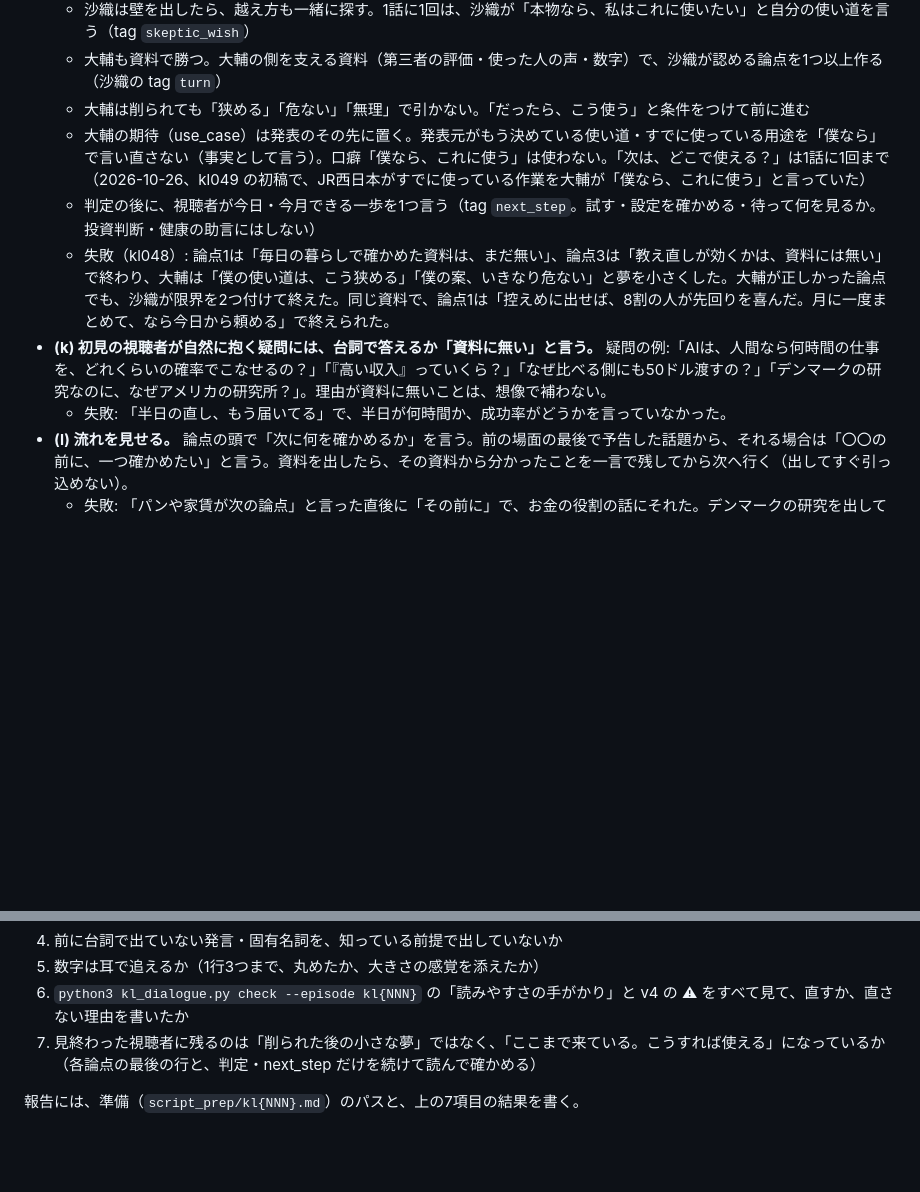
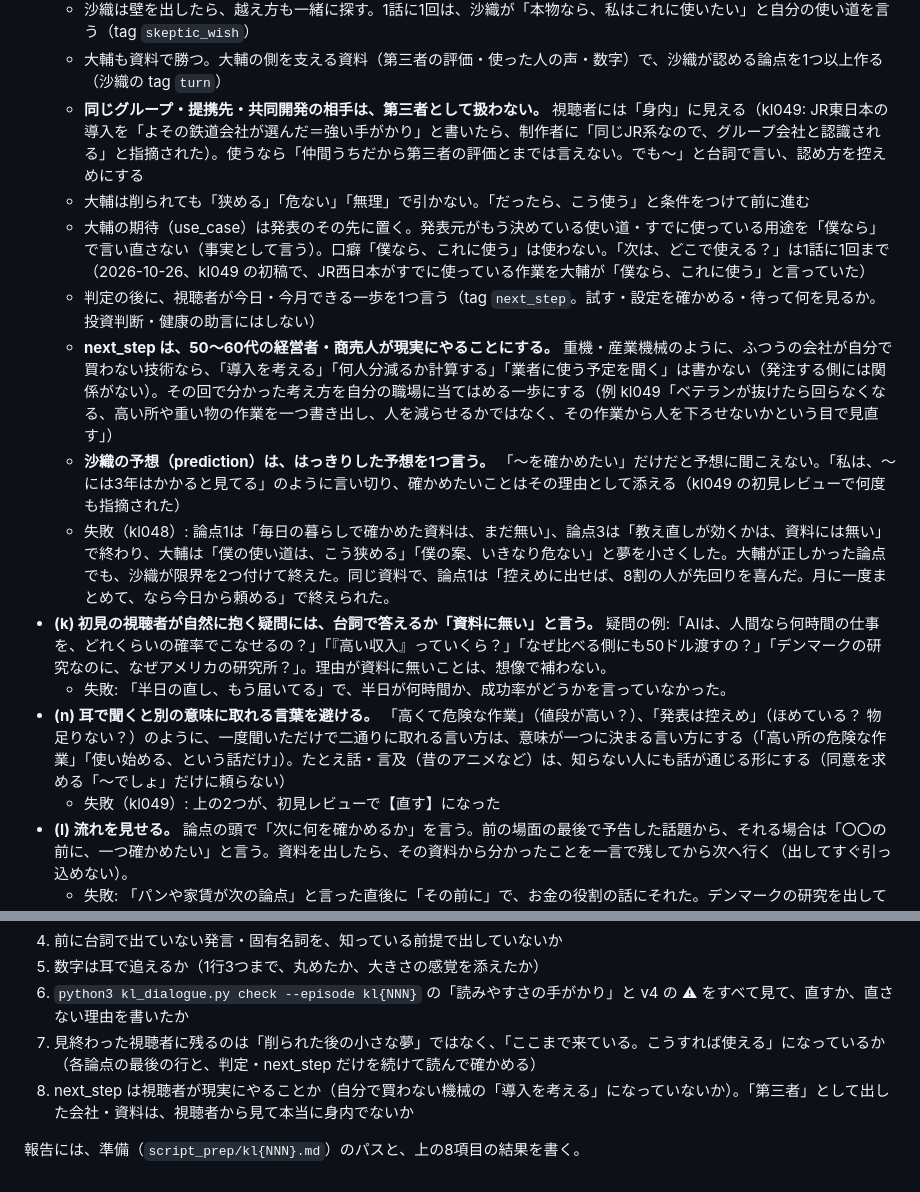
Before and after one commit to narunakajima/kagaku-life, a Markdown page: kl_prompts/script_writer_rules.md, 2 parts joined by grey strips. Drawn GitHub-style; blank space fills up the shorter version.

Commit message:
書き手の規則に kl049 の教訓を追加（現実的な next_step、身内を第三者扱いしない、沙織の予想は言い切る、二通りに取れる言葉を避ける）
Co-Authored-By: Claude Opus 5.5 <noreply@anthropic.com>

```diff
--- a/kl_prompts/script_writer_rules.md
+++ b/kl_prompts/script_writer_rules.md
@@ -39,12 +39,17 @@
   - 論点は「壁 → 越え方 → 残った手応え」の順で進め、**論点の最後の行は残った手応え**（tag `hope`）。限界・「まだ測っていない」は越え方の前に言い終える
   - 沙織は壁を出したら、越え方も一緒に探す。1話に1回は、沙織が「本物なら、私はこれに使いたい」と自分の使い道を言う（tag `skeptic_wish`）
   - 大輔も資料で勝つ。大輔の側を支える資料（第三者の評価・使った人の声・数字）で、沙織が認める論点を1つ以上作る（沙織の tag `turn`）
+  - **同じグループ・提携先・共同開発の相手は、第三者として扱わない。** 視聴者には「身内」に見える（kl049: JR東日本の導入を「よその鉄道会社が選んだ＝強い手がかり」と書いたら、制作者に「同じJR系なので、グループ会社と認識される」と指摘された）。使うなら「仲間うちだから第三者の評価とまでは言えない。でも〜」と台詞で言い、認め方を控えめにする
   - 大輔は削られても「狭める」「危ない」「無理」で引かない。「だったら、こう使う」と条件をつけて前に進む
   - 大輔の期待（use_case）は発表のその先に置く。発表元がもう決めている使い道・すでに使っている用途を「僕なら」で言い直さない（事実として言う）。口癖「僕なら、これに使う」は使わない。「次は、どこで使える？」は1話に1回まで（2026-10-26、kl049 の初稿で、JR西日本がすでに使っている作業を大輔が「僕なら、これに使う」と言っていた）
   - 判定の後に、視聴者が今日・今月できる一歩を1つ言う（tag `next_step`。試す・設定を確かめる・待って何を見るか。投資判断・健康の助言にはしない）
+  - **next_step は、50〜60代の経営者・商売人が現実にやることにする。** 重機・産業機械のように、ふつうの会社が自分で買わない技術なら、「導入を考える」「何人分減るか計算する」「業者に使う予定を聞く」は書かない（発注する側には関係がない）。その回で分かった考え方を自分の職場に当てはめる一歩にする（例 kl049「ベテランが抜けたら回らなくなる、高い所や重い物の作業を一つ書き出し、人を減らせるかではなく、その作業から人を下ろせないかという目で見直す」）
+  - **沙織の予想（prediction）は、はっきりした予想を1つ言う。** 「〜を確かめたい」だけだと予想に聞こえない。「私は、〜には3年はかかると見てる」のように言い切り、確かめたいことはその理由として添える（kl049 の初見レビューで何度も指摘された）
   - 失敗（kl048）: 論点1は「毎日の暮らしで確かめた資料は、まだ無い」、論点3は「教え直しが効くかは、資料には無い」で終わり、大輔は「僕の使い道は、こう狭める」「僕の案、いきなり危ない」と夢を小さくした。大輔が正しかった論点でも、沙織が限界を2つ付けて終えた。同じ資料で、論点1は「控えめに出せば、8割の人が先回りを喜んだ。月に一度まとめて、なら今日から頼める」で終えられた。
 - **(k) 初見の視聴者が自然に抱く疑問には、台詞で答えるか「資料に無い」と言う。** 疑問の例:「AIは、人間なら何時間の仕事を、どれくらいの確率でこなせるの？」「『高い収入』っていくら？」「なぜ比べる側にも50ドル渡すの？」「デンマークの研究なのに、なぜアメリカの研究所？」。理由が資料に無いことは、想像で補わない。
   - 失敗: 「半日の直し、もう届いてる」で、半日が何時間か、成功率がどうかを言っていなかった。
+- **(n) 耳で聞くと別の意味に取れる言葉を避ける。** 「高くて危険な作業」（値段が高い？）、「発表は控えめ」（ほめている？ 物足りない？）のように、一度聞いただけで二通りに取れる言い方は、意味が一つに決まる言い方にする（「高い所の危険な作業」「使い始める、という話だけ」）。たとえ話・言及（昔のアニメなど）は、知らない人にも話が通じる形にする（同意を求める「〜でしょ」だけに頼らない）
+  - 失敗（kl049）: 上の2つが、初見レビューで【直す】になった
 - **(l) 流れを見せる。** 論点の頭で「次に何を確かめるか」を言う。前の場面の最後で予告した話題から、それる場合は「〇〇の前に、一つ確かめたい」と言う。資料を出したら、その資料から分かったことを一言で残してから次へ行く（出してすぐ引っ込めない）。
   - 失敗: 「パンや家賃が次の論点」と言った直後に「その前に」で、お金の役割の話にそれた。デンマークの研究を出してすぐ「その通り」で引っ込め、何のために見せたのか分からなかった。
 
@@ -56,5 +61,6 @@
 5. 数字は耳で追えるか（1行3つまで、丸めたか、大きさの感覚を添えたか）
 6. `python3 kl_dialogue.py check --episode kl{NNN}` の「読みやすさの手がかり」と v4 の ⚠ をすべて見て、直すか、直さない理由を書いたか
 7. 見終わった視聴者に残るのは「削られた後の小さな夢」ではなく、「ここまで来ている。こうすれば使える」になっているか（各論点の最後の行と、判定・next_step だけを続けて読んで確かめる）
+8. next_step は視聴者が現実にやることか（自分で買わない機械の「導入を考える」になっていないか）。「第三者」として出した会社・資料は、視聴者から見て本当に身内でないか
 
-報告には、準備（`script_prep/kl{NNN}.md`）のパスと、上の7項目の結果を書く。
+報告には、準備（`script_prep/kl{NNN}.md`）のパスと、上の8項目の結果を書く。
```
